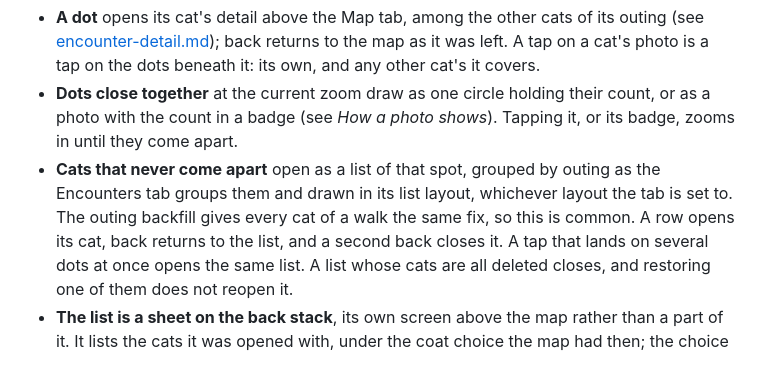
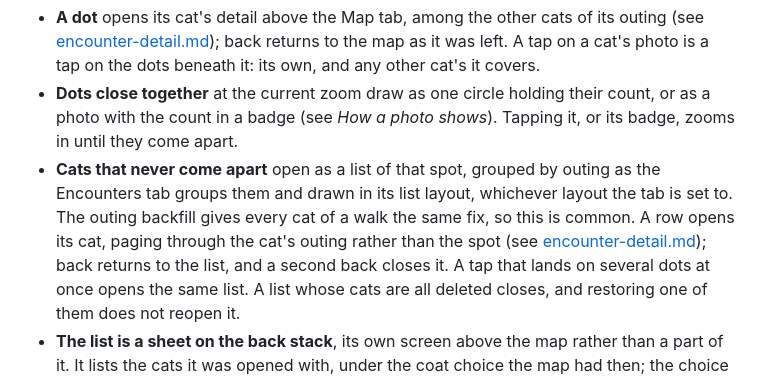
Before and after one commit to kartollikaa/cats-radar, a Markdown page: docs/features/map.md, the part around the change. Rendered like a GitHub page.

Commit message:
docs: the map's spot list pages the cat's outing; claims match their tests
Co-Authored-By: Claude Opus 5.5 <noreply@anthropic.com>

```diff
--- a/docs/features/map.md
+++ b/docs/features/map.md
@@ -79,7 +79,8 @@ globe, past a pole or the 180th meridian.
   come apart.
 - **Cats that never come apart** open as a list of that spot, grouped by outing as the Encounters
   tab groups them and drawn in its list layout, whichever layout the tab is set to. The outing
-  backfill gives every cat of a walk the same fix, so this is common. A row opens its cat, back
+  backfill gives every cat of a walk the same fix, so this is common. A row opens its cat, paging through
+  the cat's outing rather than the spot (see [encounter-detail.md](./encounter-detail.md#paging-through-the-outing)); back
   returns to the list, and a second back closes it. A tap that lands on several dots at once opens
   the same list. A list whose cats are all deleted closes, and restoring one of them does not reopen
   it.
```
Also changed, not shown: docs/features/encounter-detail.md (+4 -4 lines), 1 other file.
